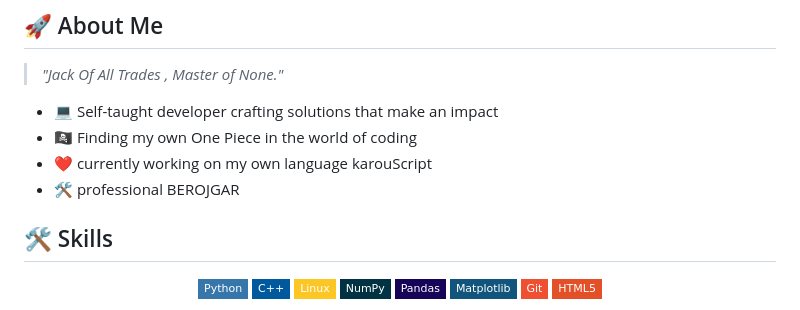
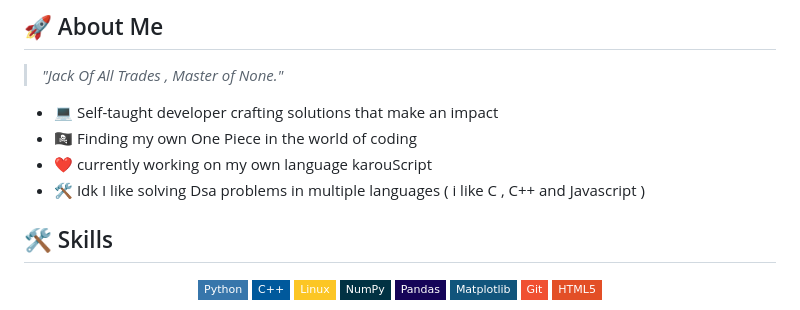
Before and after one commit to HAAZIQ-ALI/HAAZIQ-ALI, a Markdown page: README.md, the part around the change. GitHub-like rendering; badges without logos.

```diff
--- a/README.md
+++ b/README.md
@@ -22,7 +22,7 @@
 - 💻 Self-taught developer crafting solutions that make an impact
 - 🏴‍☠️ Finding my own One Piece in the world of coding
 - ❤️ currently working on my own language karouScript
-- 🛠️ professional BEROJGAR
+- 🛠️ Idk I like solving Dsa problems in multiple languages ( i like C , C++ and Javascript )
 
 
 ## 🛠️ Skills
```
